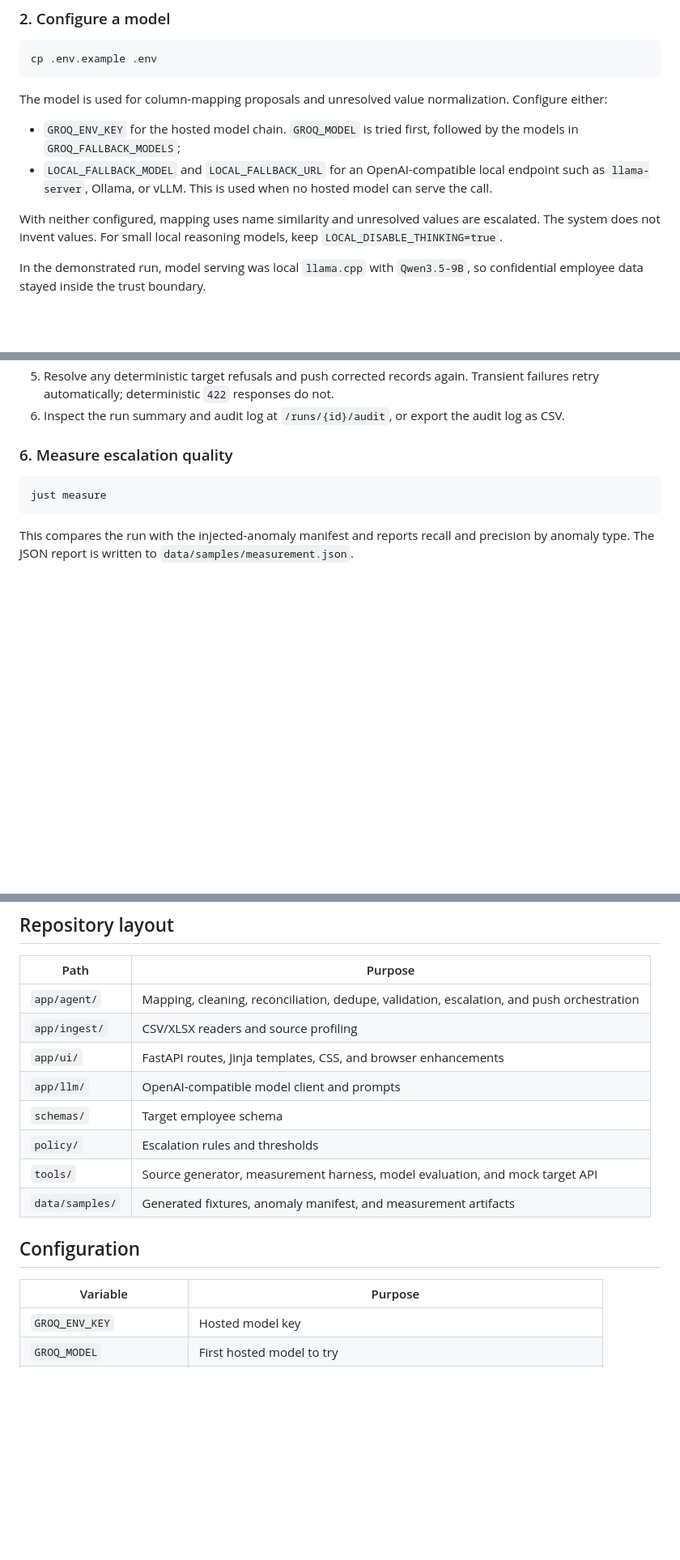
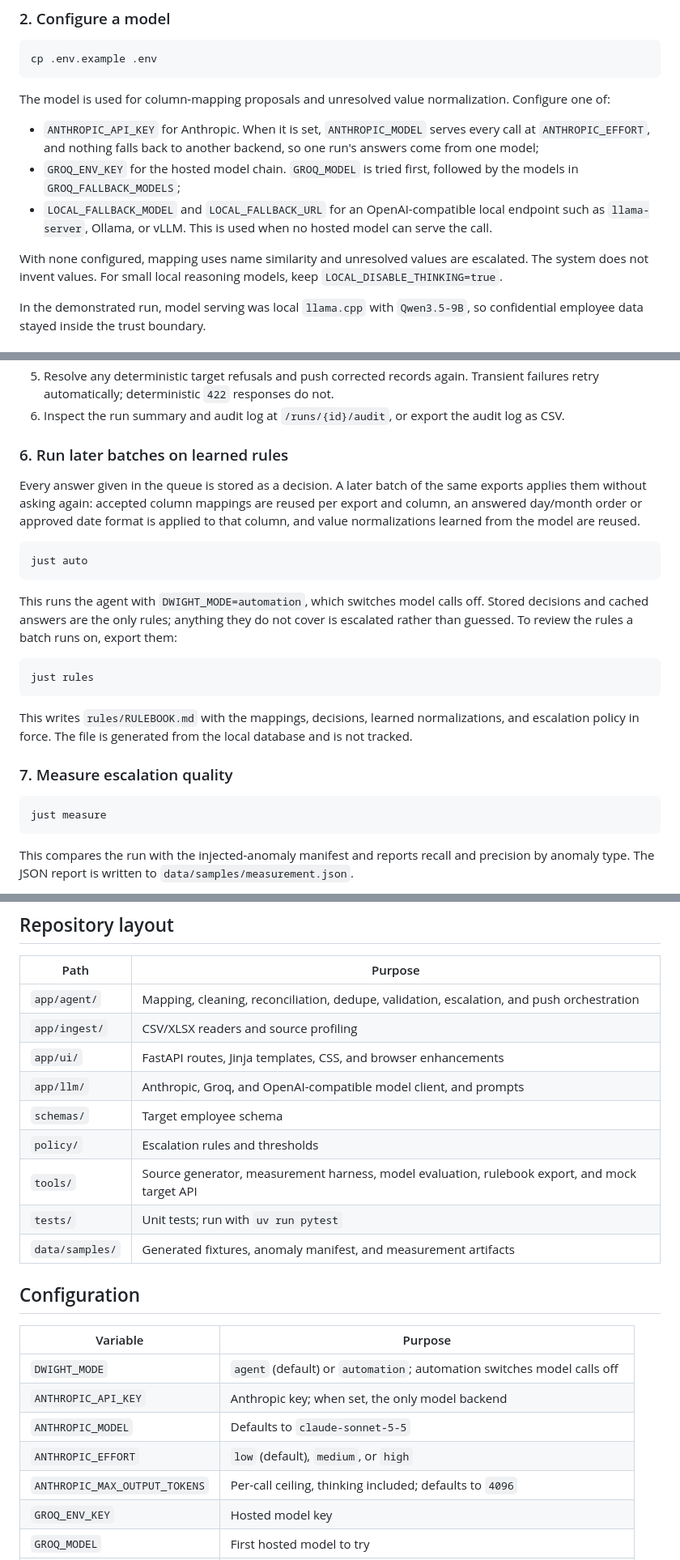
Before and after one commit to DevParapalli/dwight, a Markdown page: README.md, 3 parts joined by grey strips. Shown at 81% size. Rendered like a GitHub page; blank space fills up the shorter version.

Commit message:
docs: document the Anthropic backend, automation mode and the rulebook
Co-Authored-By: Claude Opus 5.5 <noreply@anthropic.com>
Claude-Session: https://claude.ai/code/session_01FrRPuKq82ZKi2T7eaDeyVe

````diff
--- a/README.md
+++ b/README.md
@@ -77,15 +77,18 @@ cp .env.example .env
 ```
 
 The model is used for column-mapping proposals and unresolved value
-normalization. Configure either:
+normalization. Configure one of:
 
+- `ANTHROPIC_API_KEY` for Anthropic. When it is set, `ANTHROPIC_MODEL`
+  serves every call at `ANTHROPIC_EFFORT`, and nothing falls back to another
+  backend, so one run's answers come from one model;
 - `GROQ_ENV_KEY` for the hosted model chain. `GROQ_MODEL` is tried first,
   followed by the models in `GROQ_FALLBACK_MODELS`;
 - `LOCAL_FALLBACK_MODEL` and `LOCAL_FALLBACK_URL` for an
   OpenAI-compatible local endpoint such as `llama-server`, Ollama, or vLLM.
   This is used when no hosted model can serve the call.
 
-With neither configured, mapping uses name similarity and unresolved values
+With none configured, mapping uses name similarity and unresolved values
 are escalated. The system does not invent values. For small local reasoning
 models, keep `LOCAL_DISABLE_THINKING=true`.
 
@@ -149,7 +152,32 @@ Open <http://127.0.0.1:8000>.
 6. Inspect the run summary and audit log at `/runs/{id}/audit`, or export the
   audit log as CSV.
 
-### 6. Measure escalation quality
+### 6. Run later batches on learned rules
+
+Every answer given in the queue is stored as a decision. A later batch of the
+same exports applies them without asking again: accepted column mappings are
+reused per export and column, an answered day/month order or approved date
+format is applied to that column, and value normalizations learned from the
+model are reused.
+
+```bash
+just auto
+```
+
+This runs the agent with `DWIGHT_MODE=automation`, which switches model calls
+off. Stored decisions and cached answers are the only rules; anything they do
+not cover is escalated rather than guessed. To review the rules a batch runs
+on, export them:
+
+```bash
+just rules
+```
+
+This writes `rules/RULEBOOK.md` with the mappings, decisions, learned
+normalizations, and escalation policy in force. The file is generated from
+the local database and is not tracked.
+
+### 7. Measure escalation quality
 
 ```bash
 just measure
@@ -217,16 +247,22 @@ the Centauri design system beside this repository. Pass another location with
 | `app/agent/` | Mapping, cleaning, reconciliation, dedupe, validation, escalation, and push orchestration |
 | `app/ingest/` | CSV/XLSX readers and source profiling |
 | `app/ui/` | FastAPI routes, Jinja templates, CSS, and browser enhancements |
-| `app/llm/` | OpenAI-compatible model client and prompts |
+| `app/llm/` | Anthropic, Groq, and OpenAI-compatible model client, and prompts |
 | `schemas/` | Target employee schema |
 | `policy/` | Escalation rules and thresholds |
-| `tools/` | Source generator, measurement harness, model evaluation, and mock target API |
+| `tools/` | Source generator, measurement harness, model evaluation, rulebook export, and mock target API |
+| `tests/` | Unit tests; run with `uv run pytest` |
 | `data/samples/` | Generated fixtures, anomaly manifest, and measurement artifacts |
 
 ## Configuration
 
 | Variable | Purpose |
 |---|---|
+| `DWIGHT_MODE` | `agent` (default) or `automation`; automation switches model calls off |
+| `ANTHROPIC_API_KEY` | Anthropic key; when set, the only model backend |
+| `ANTHROPIC_MODEL` | Defaults to `claude-sonnet-5-5` |
+| `ANTHROPIC_EFFORT` | `low` (default), `medium`, or `high` |
+| `ANTHROPIC_MAX_OUTPUT_TOKENS` | Per-call ceiling, thinking included; defaults to `4096` |
 | `GROQ_ENV_KEY` | Hosted model key |
 | `GROQ_MODEL` | First hosted model to try |
 | `GROQ_FALLBACK_MODELS` | Comma-separated hosted fallback models |
````
Also changed, not shown: other parts of README.md (+3 -1 lines).
